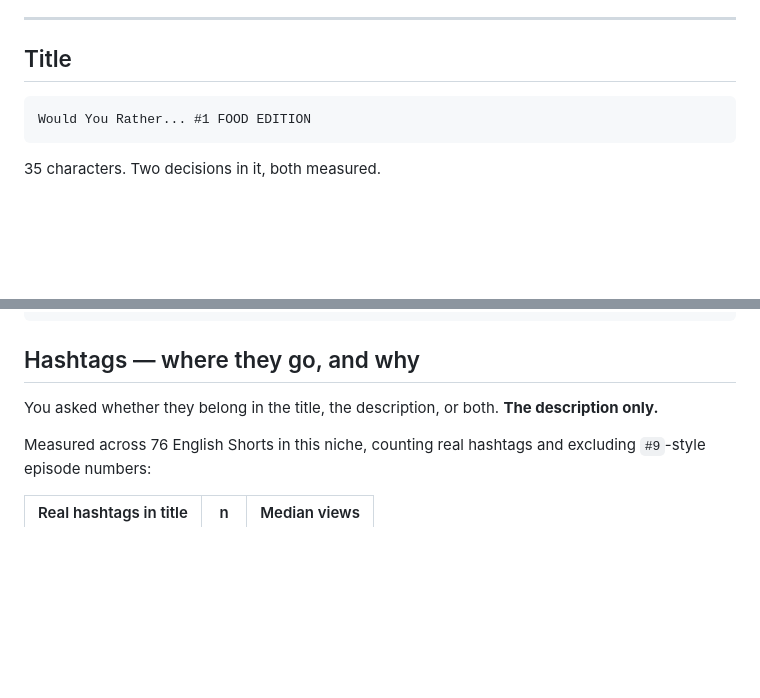
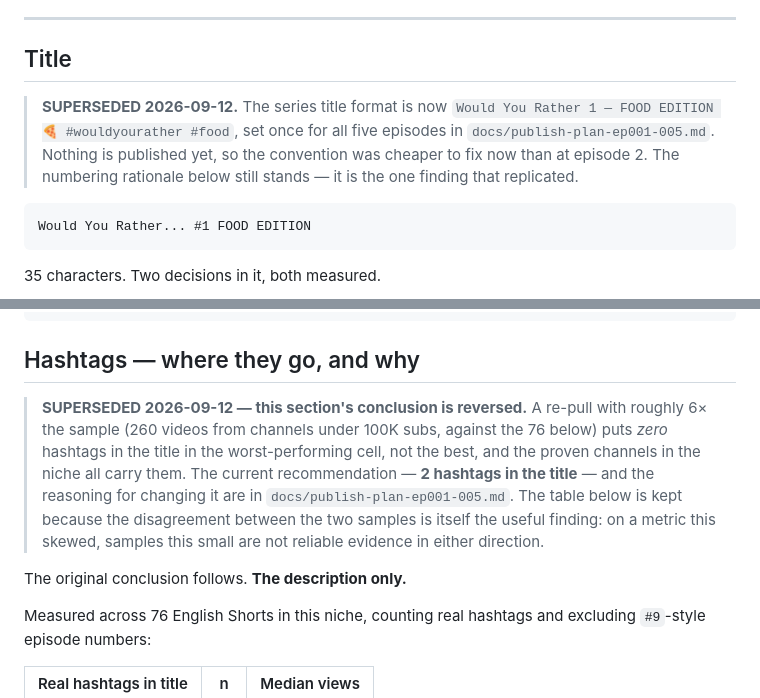
Before and after one commit to Brankss/Yt-Shorts-Automation, a Markdown page: docs/publish-ep001.md, 2 parts joined by grey strips. Drawn GitHub-style; blank space fills up the shorter version.

````diff
--- a/docs/publish-ep001.md
+++ b/docs/publish-ep001.md
@@ -11,6 +11,12 @@ closing line, one second of tick alone, then the chime ringing out.
 ---
 
 ## Title
+
+> **SUPERSEDED 2026-09-12.** The series title format is now
+> `Would You Rather 1 — FOOD EDITION 🍕 #wouldyourather #food`, set once for all
+> five episodes in `docs/publish-plan-ep001-005.md`. Nothing is published yet, so
+> the convention was cheaper to fix now than at episode 2. The numbering
+> rationale below still stands — it is the one finding that replicated.
 
 ```
 Would You Rather... #1 FOOD EDITION
@@ -41,8 +47,17 @@ Comment what you'd like to see in the next video.
 
 ## Hashtags — where they go, and why
 
-You asked whether they belong in the title, the description, or both. **The
-description only.**
+> **SUPERSEDED 2026-09-12 — this section's conclusion is reversed.** A re-pull
+> with roughly 6× the sample (260 videos from channels under 100K subs, against
+> the 76 below) puts *zero* hashtags in the title in the worst-performing cell,
+> not the best, and the proven channels in the niche all carry them. The current
+> recommendation — **2 hashtags in the title** — and the reasoning for changing
+> it are in `docs/publish-plan-ep001-005.md`. The table below is kept because
+> the disagreement between the two samples is itself the useful finding: on a
+> metric this skewed, samples this small are not reliable evidence in either
+> direction.
+
+The original conclusion follows. **The description only.**
 
 Measured across 76 English Shorts in this niche, counting real hashtags and
 excluding `#9`-style episode numbers:
````
Also changed, not shown: docs/publish-plan-ep001-005.md (added, +393 -0 lines), docs/strategy.md (+10 -0 lines).
